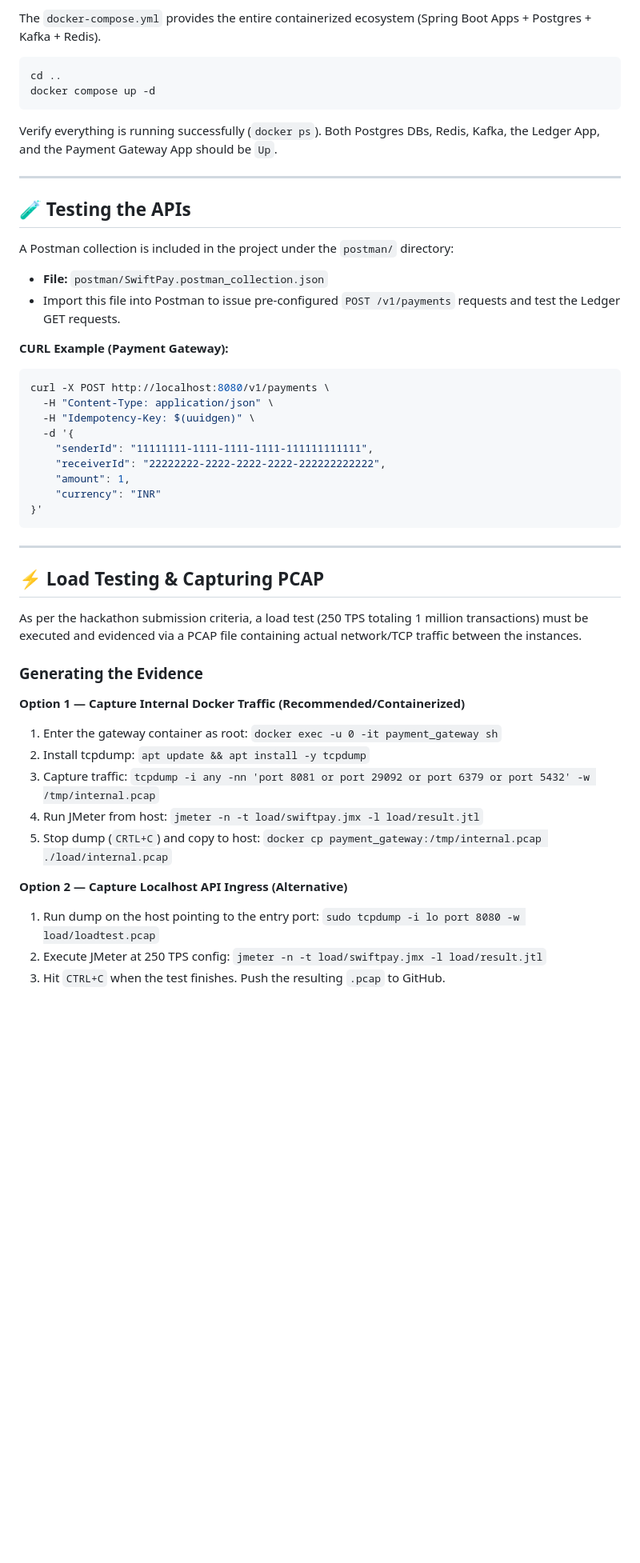
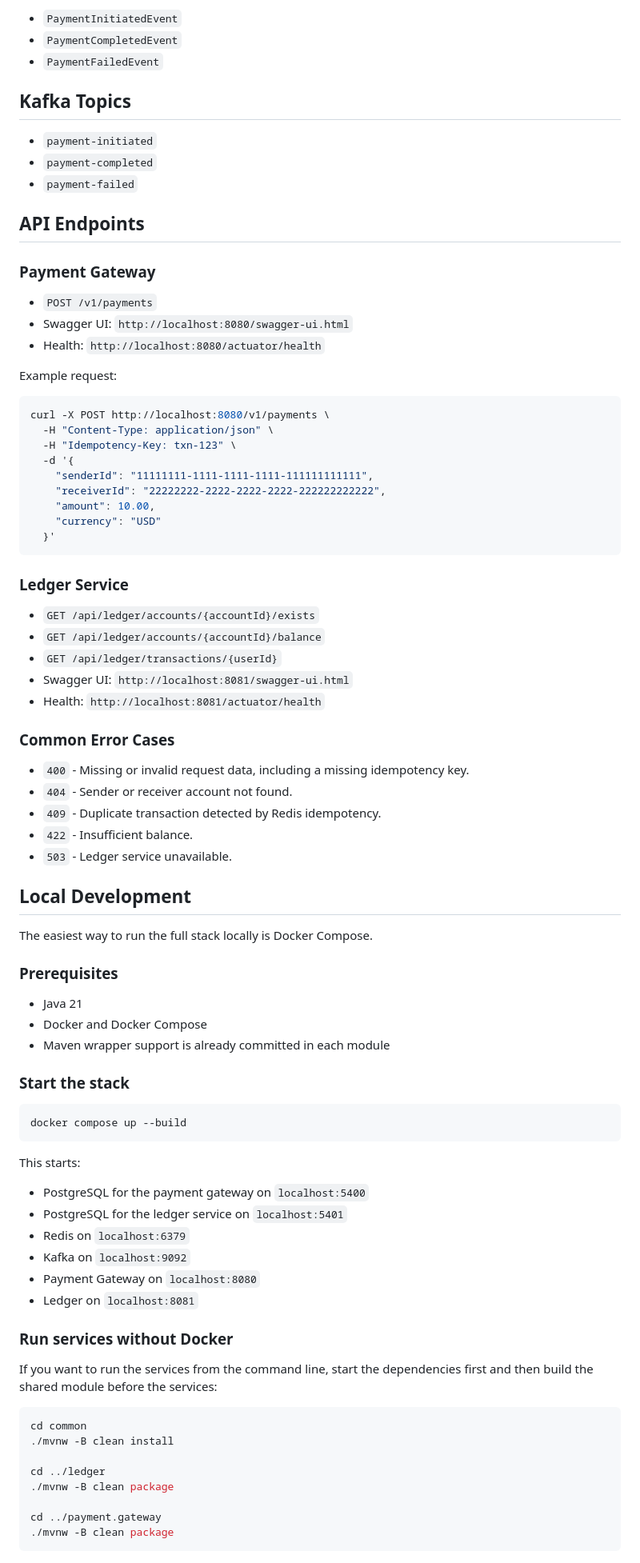
Before and after one commit to 190030541gopisai/SwiftPay, a Markdown page: README.md, the part around one of its changes. Shown at 80% size. Drawn GitHub-style; blank space fills up the shorter version.

````diff
--- a/README.md
+++ b/README.md
@@ -70,50 +67,89 @@ cd ../payment.gateway && ./mvnw clean package -DskipTests
 
-The `docker-compose.yml` provides the entire containerized ecosystem (Spring Boot Apps + Postgres + Kafka + Redis).
+- `PaymentInitiatedEvent`
+- `PaymentCompletedEvent`
+- `PaymentFailedEvent`
 
-```bash
-cd ..
-docker compose up -d
-```
+## Kafka Topics
 
-Verify everything is running successfully (`docker ps`). Both Postgres DBs, Redis, Kafka, the Ledger App, and the Payment Gateway App should be `Up`.
+- `payment-initiated`
+- `payment-completed`
+- `payment-failed`
 
----
+## API Endpoints
 
-## 🧪 Testing the APIs
+### Payment Gateway
 
-A Postman collection is included in the project under the `postman/` directory:
-* **File:** `postman/SwiftPay.postman_collection.json`
-* Import this file into Postman to issue pre-configured `POST /v1/payments` requests and test the Ledger GET requests.
+- `POST /v1/payments`
+- Swagger UI: `http://localhost:8080/swagger-ui.html`
+- Health: `http://localhost:8080/actuator/health`
 
-**CURL Example (Payment Gateway):**
+Example request:
+
 ```bash
 curl -X POST http://localhost:8080/v1/payments \
   -H "Content-Type: application/json" \
-  -H "Idempotency-Key: $(uuidgen)" \
+  -H "Idempotency-Key: txn-123" \
   -d '{
     "senderId": "11111111-1111-1111-1111-111111111111",
     "receiverId": "22222222-2222-2222-2222-222222222222",
-    "amount": 1,
-    "currency": "INR"
-}'
+    "amount": 10.00,
+    "currency": "USD"
+  }'
 ```
 
----
+### Ledger Service
 
-## ⚡ Load Testing & Capturing PCAP
+- `GET /api/ledger/accounts/{accountId}/exists`
+- `GET /api/ledger/accounts/{accountId}/balance`
+- `GET /api/ledger/transactions/{userId}`
+- Swagger UI: `http://localhost:8081/swagger-ui.html`
+- Health: `http://localhost:8081/actuator/health`
 
-As per the hackathon submission criteria, a load test (250 TPS totaling 1 million transactions) must be executed and evidenced via a PCAP file containing actual network/TCP traffic between the instances.
+### Common Error Cases
 
-### Generating the Evidence
+- `400` - Missing or invalid request data, including a missing idempotency key.
+- `404` - Sender or receiver account not found.
+- `409` - Duplicate transaction detected by Redis idempotency.
+- `422` - Insufficient balance.
+- `503` - Ledger service unavailable.
 
-**Option 1 — Capture Internal Docker Traffic (Recommended/Containerized)**
-1. Enter the gateway container as root: `docker exec -u 0 -it payment_gateway sh`
-2. Install tcpdump: `apt update && apt install -y tcpdump`
-3. Capture traffic: `tcpdump -i any -nn 'port 8081 or port 29092 or port 6379 or port 5432' -w /tmp/internal.pcap`
-4. Run JMeter from host: `jmeter -n -t load/swiftpay.jmx -l load/result.jtl`
-5. Stop dump (`CRTL+C`) and copy to host: `docker cp payment_gateway:/tmp/internal.pcap ./load/internal.pcap`
+## Local Development
 
-**Option 2 — Capture Localhost API Ingress (Alternative)**
-1. Run dump on the host pointing to the entry port: `sudo tcpdump -i lo port 8080 -w load/loadtest.pcap`
-2. Execute JMeter at 250 TPS config: `jmeter -n -t load/swiftpay.jmx -l load/result.jtl`
-3. Hit `CTRL+C` when the test finishes. Push the resulting `.pcap` to GitHub.
+The easiest way to run the full stack locally is Docker Compose.
+
+### Prerequisites
+
+- Java 21
+- Docker and Docker Compose
+- Maven wrapper support is already committed in each module
+
+### Start the stack
+
+```bash
+docker compose up --build
+```
+
+This starts:
+
+- PostgreSQL for the payment gateway on `localhost:5400`
+- PostgreSQL for the ledger service on `localhost:5401`
+- Redis on `localhost:6379`
+- Kafka on `localhost:9092`
+- Payment Gateway on `localhost:8080`
+- Ledger on `localhost:8081`
+
+### Run services without Docker
+
+If you want to run the services from the command line, start the dependencies first and then build the shared module before the services:
+
+```bash
+cd common
+./mvnw -B clean install
+
+cd ../ledger
+./mvnw -B clean package
+
+cd ../payment.gateway
+./mvnw -B clean package
+```
+
````
Also changed, not shown: other parts of README.md (+99 -49 lines).
